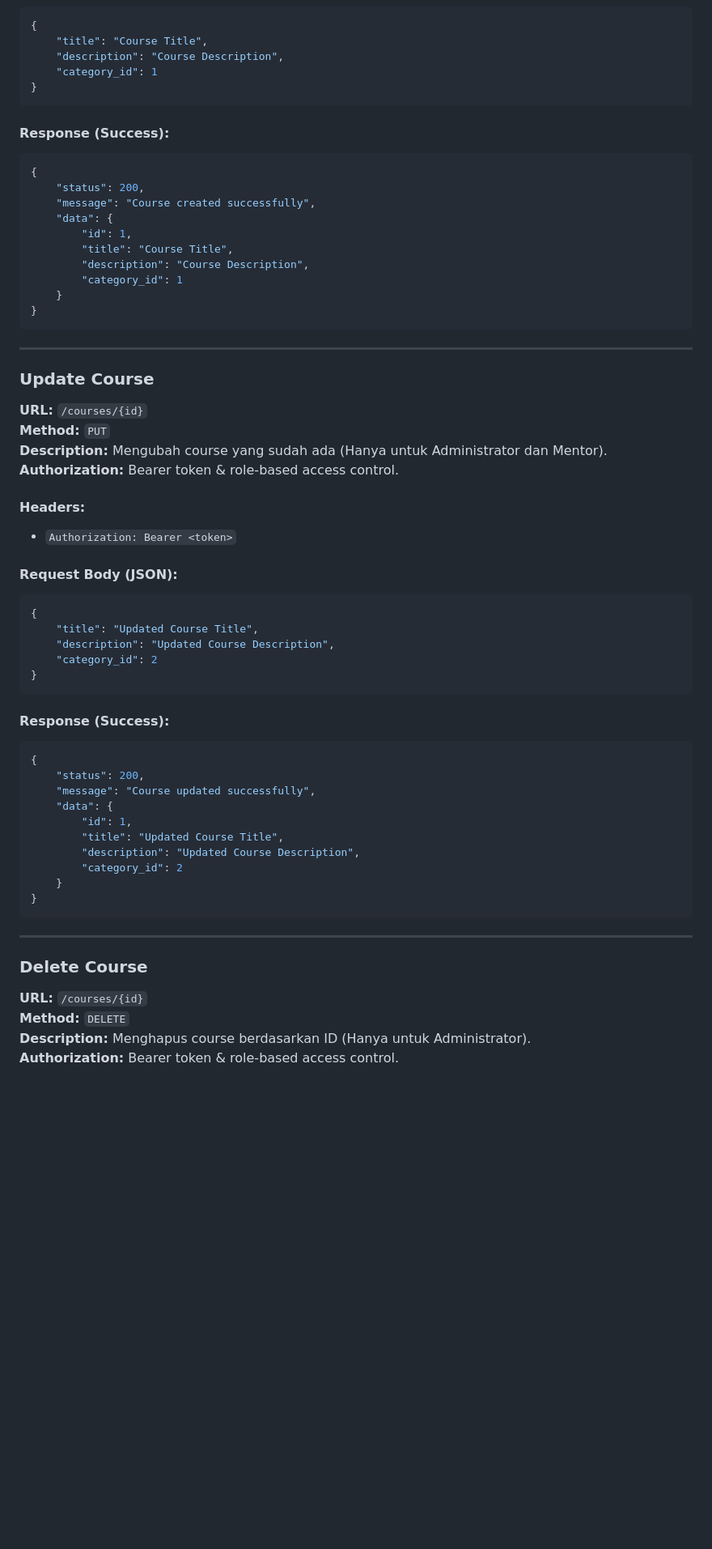
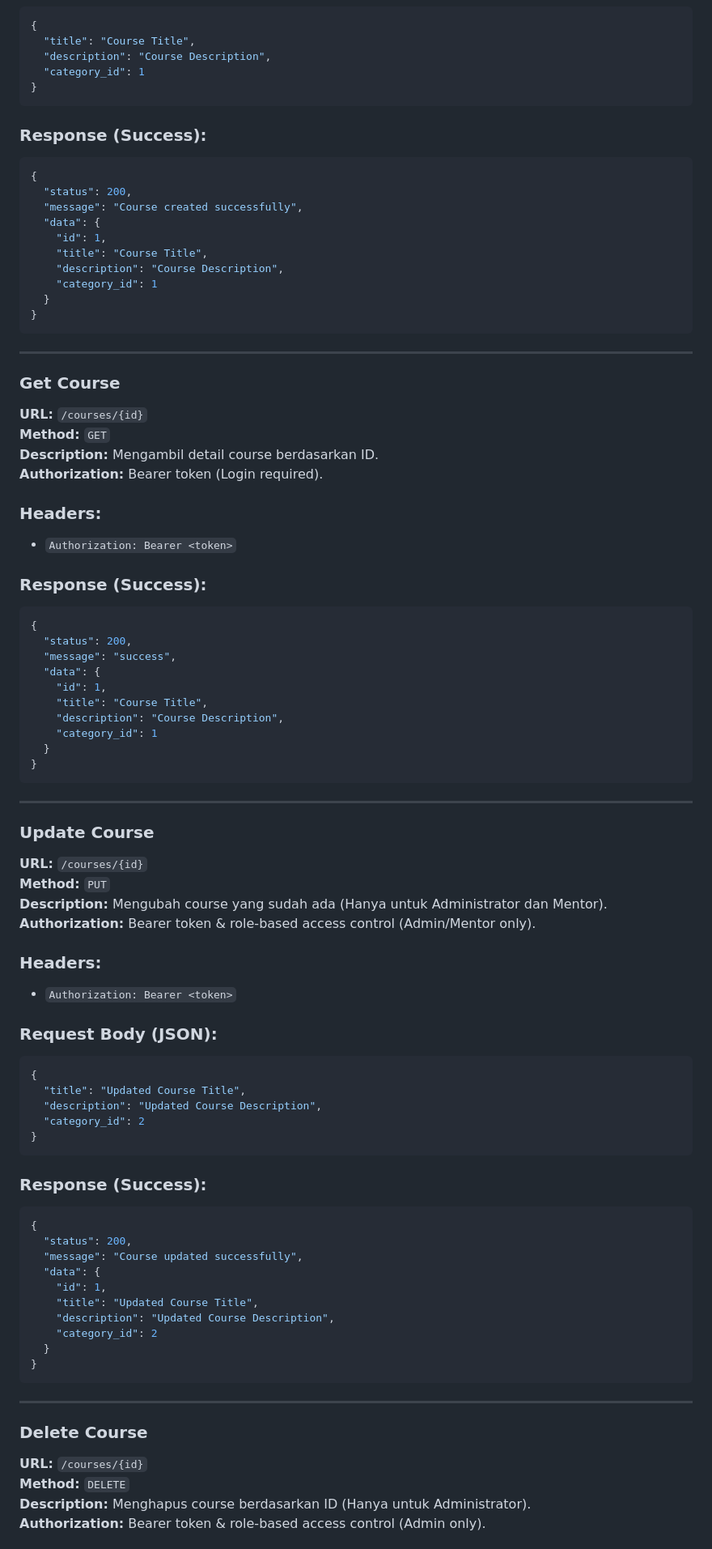
Before and after one commit to chandafa/api-course-dokumentasi, a Markdown page: README.md, the part around one of its changes. Shown at 81% size. Drawn GitHub-style; blank space fills up the shorter version.

````diff
--- a/README.md
+++ b/README.md
@@ -148,22 +173,48 @@ Berikut adalah dokumentasi API **LangkahPemula**
 ```json
 {
+  "title": "Course Title",
+  "description": "Course Description",
+  "category_id": 1
+}
+```
+
+### Response (Success):
+```json
+{
+  "status": 200,
+  "message": "Course created successfully",
+  "data": {
+    "id": 1,
     "title": "Course Title",
     "description": "Course Description",
     "category_id": 1
+  }
 }
 ```
 
-#### Response (Success):
+---
+
+### Get Course
+
+**URL:** `/courses/{id}`
+**Method:** `GET`
+**Description:** Mengambil detail course berdasarkan ID.
+**Authorization:** Bearer token (Login required).
+
+### Headers:
+- `Authorization: Bearer <token>`
+
+### Response (Success):
 ```json
 {
-    "status": 200,
-    "message": "Course created successfully",
-    "data": {
-        "id": 1,
-        "title": "Course Title",
-        "description": "Course Description",
-        "category_id": 1
-    }
+  "status": 200,
+  "message": "success",
+  "data": {
+    "id": 1,
+    "title": "Course Title",
+    "description": "Course Description",
+    "category_id": 1
+  }
 }
 ```
 
@@ -174,31 +225,31 @@ Berikut adalah dokumentasi API **LangkahPemula**
 **URL:** `/courses/{id}`
 **Method:** `PUT`
 **Description:** Mengubah course yang sudah ada (Hanya untuk Administrator dan Mentor).
-**Authorization:** Bearer token & role-based access control.
+**Authorization:** Bearer token & role-based access control (Admin/Mentor only).
 
-#### Headers:
+### Headers:
 - `Authorization: Bearer <token>`
 
-#### Request Body (JSON):
+### Request Body (JSON):
 ```json
 {
+  "title": "Updated Course Title",
+  "description": "Updated Course Description",
+  "category_id": 2
+}
+```
+
+### Response (Success):
+```json
+{
+  "status": 200,
+  "message": "Course updated successfully",
+  "data": {
+    "id": 1,
     "title": "Updated Course Title",
     "description": "Updated Course Description",
     "category_id": 2
-}
-```
-
-#### Response (Success):
-```json
-{
-    "status": 200,
-    "message": "Course updated successfully",
-    "data": {
-        "id": 1,
-        "title": "Updated Course Title",
-        "description": "Updated Course Description",
-        "category_id": 2
-    }
+  }
 }
 ```
 
@@ -209,5 +260,5 @@ Berikut adalah dokumentasi API **LangkahPemula**
 **URL:** `/courses/{id}`
 **Method:** `DELETE`
 **Description:** Menghapus course berdasarkan ID (Hanya untuk Administrator).
-**Authorization:** Bearer token & role-based access control.
+**Authorization:** Bearer token & role-based access control (Admin only).
 
````
Also changed, not shown: other parts of README.md (+204 -113 lines).
